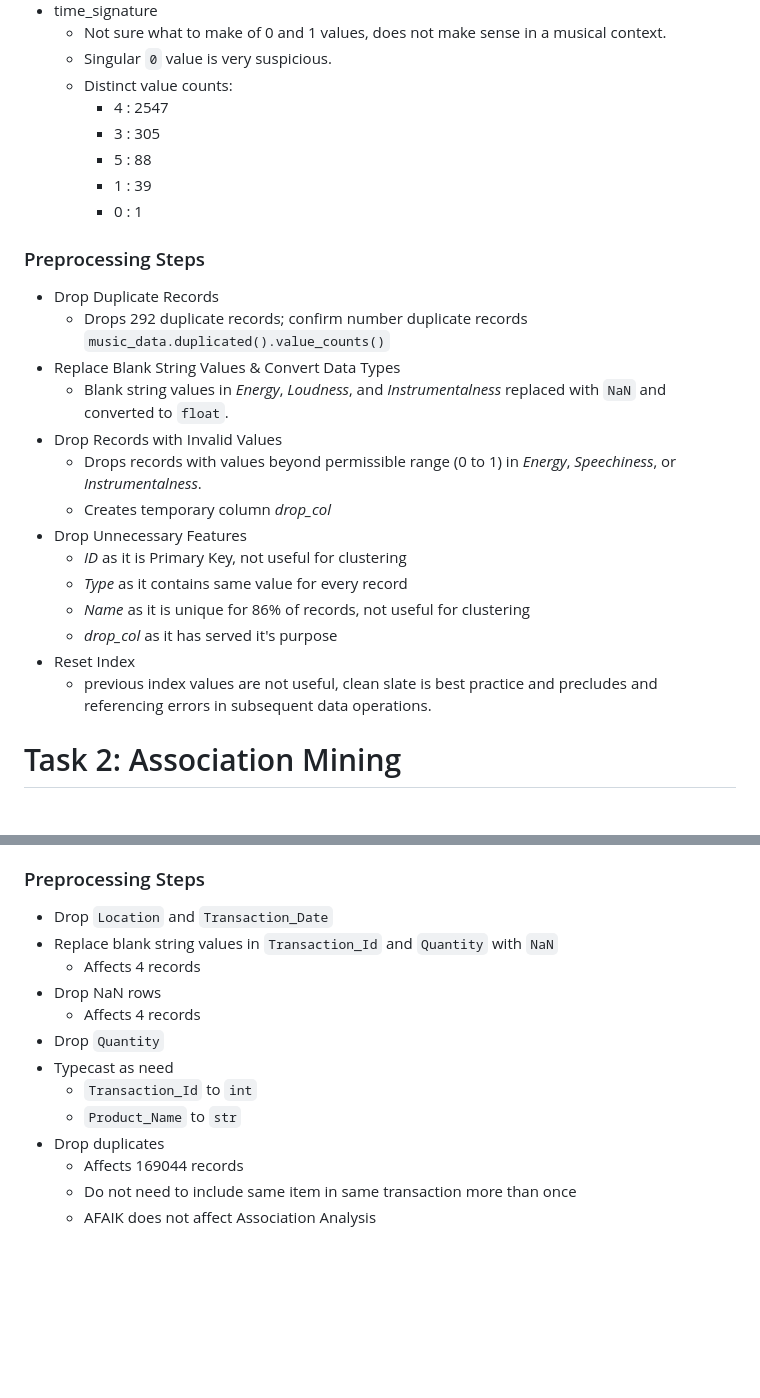
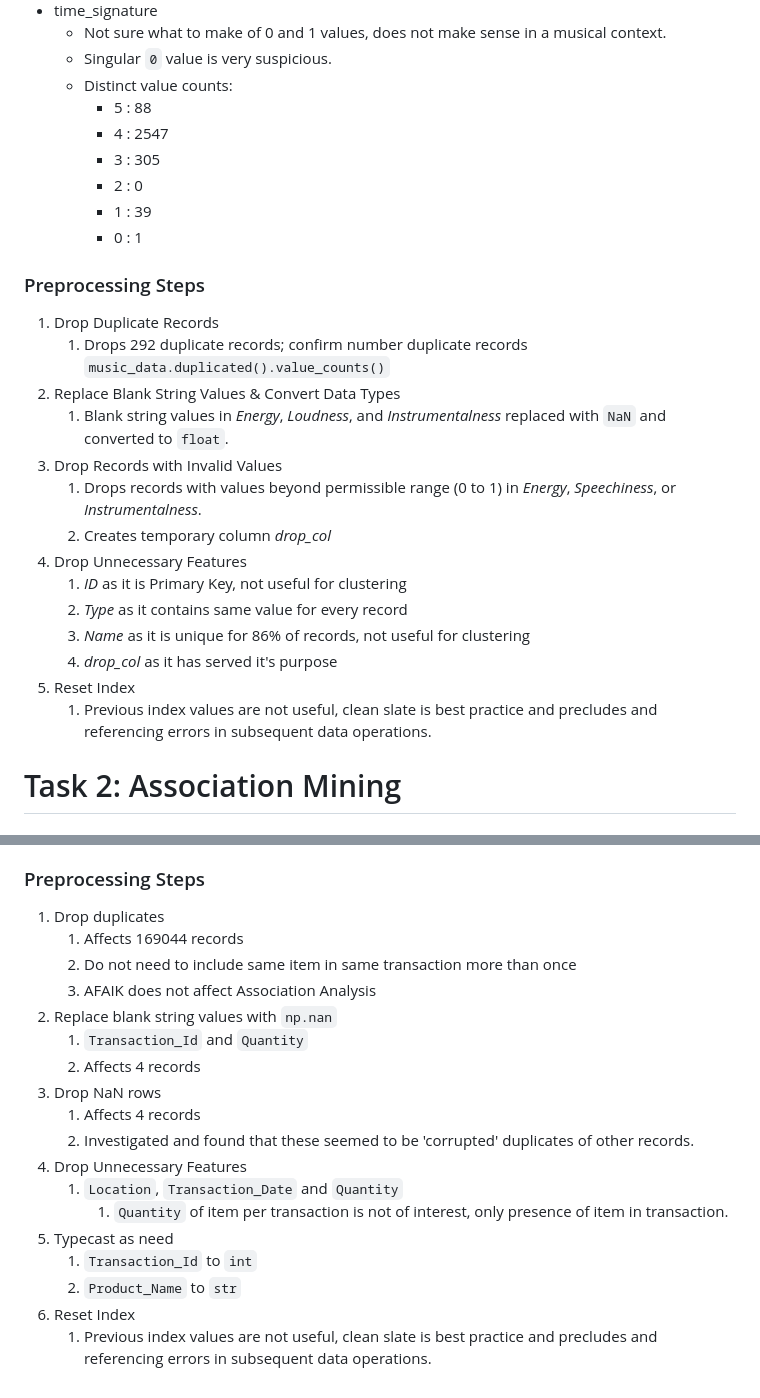
Before and after one commit to jdeegDataScience/QUT_student_projects, a Markdown page: CAB330/Assessment2/README.md, 2 parts joined by grey strips. Drawn GitHub-style; blank space fills up the shorter version.

Commit message:
Updated Task 2 Preprocessing Steps

```diff
--- a/CAB330/Assessment2/README.md
+++ b/CAB330/Assessment2/README.md
@@ -33,27 +33,28 @@ This can act as a centralised 'summary document' for our considerations and deci
     - Not sure what to make of 0 and 1 values, does not make sense in a musical context.
     - Singular `0` value is very suspicious.
     - Distinct value counts:
+        - 5 : 88
         - 4 : 2547
         - 3 : 305
-        - 5 : 88
+        - 2 : 0
         - 1 : 39
         - 0 : 1
 
 ### Preprocessing Steps
-- Drop Duplicate Records
-    - Drops 292 duplicate records; confirm number duplicate records `music_data.duplicated().value_counts()`
-- Replace Blank String Values & Convert Data Types
-    - Blank string values in *Energy*, *Loudness*, and *Instrumentalness* replaced with `NaN` and converted to `float`.
-- Drop Records with Invalid Values
-    - Drops records with values beyond permissible range (0 to 1) in *Energy*, *Speechiness*, or *Instrumentalness*.
-    - Creates temporary column *drop_col*
-- Drop Unnecessary Features
-    - *ID* as it is Primary Key, not useful for clustering
-    - *Type* as it contains same value for every record
-    - *Name* as it is unique for 86% of records, not useful for clustering
-    - *drop_col* as it has served it's purpose
-- Reset Index
-    - previous index values are not useful, clean slate is best practice and precludes and referencing errors in subsequent data operations.
+1. Drop Duplicate Records
+    1. Drops 292 duplicate records; confirm number duplicate records `music_data.duplicated().value_counts()`
+1. Replace Blank String Values & Convert Data Types
+    1. Blank string values in *Energy*, *Loudness*, and *Instrumentalness* replaced with `NaN` and converted to `float`.
+1. Drop Records with Invalid Values
+    1. Drops records with values beyond permissible range (0 to 1) in *Energy*, *Speechiness*, or *Instrumentalness*.
+    1. Creates temporary column *drop_col*
+1. Drop Unnecessary Features
+    1. *ID* as it is Primary Key, not useful for clustering
+    1. *Type* as it contains same value for every record
+    1. *Name* as it is unique for 86% of records, not useful for clustering
+    1. *drop_col* as it has served it's purpose
+1. Reset Index
+    1. Previous index values are not useful, clean slate is best practice and precludes and referencing errors in subsequent data operations.
 
 # Task 2: Association Mining
 ## Data Prep Notes
@@ -74,16 +75,21 @@ This can act as a centralised 'summary document' for our considerations and deci
     - Keep to drop records with invalid values *then* **drop**
 
 ### Preprocessing Steps
-- Drop `Location` and `Transaction_Date`
-- Replace blank string values in `Transaction_Id` and `Quantity` with `NaN`
-    - Affects 4 records
-- Drop NaN rows
-    - Affects 4 records
-- Drop `Quantity`
-- Typecast as need
-    - `Transaction_Id` to `int`
-    - `Product_Name` to `str`
-- Drop duplicates
-    - Affects 169044 records
-    - Do not need to include same item in same transaction more than once
-    - AFAIK does not affect Association Analysis
+1. Drop duplicates
+    1. Affects 169044 records
+    1. Do not need to include same item in same transaction more than once
+    1. AFAIK does not affect Association Analysis
+1. Replace blank string values with `np.nan`
+    1. `Transaction_Id` and `Quantity`
+    1. Affects 4 records
+1. Drop NaN rows
+    1. Affects 4 records
+    1. Investigated and found that these seemed to be 'corrupted' duplicates of other records.
+1. Drop Unnecessary Features
+    1. `Location`, `Transaction_Date` and `Quantity`
+        1. `Quantity` of item per transaction is not of interest, only presence of item in transaction.
+1. Typecast as need
+    1. `Transaction_Id` to `int`
+    1. `Product_Name` to `str`
+1. Reset Index
+    1. Previous index values are not useful, clean slate is best practice and precludes and referencing errors in subsequent data operations.
```
